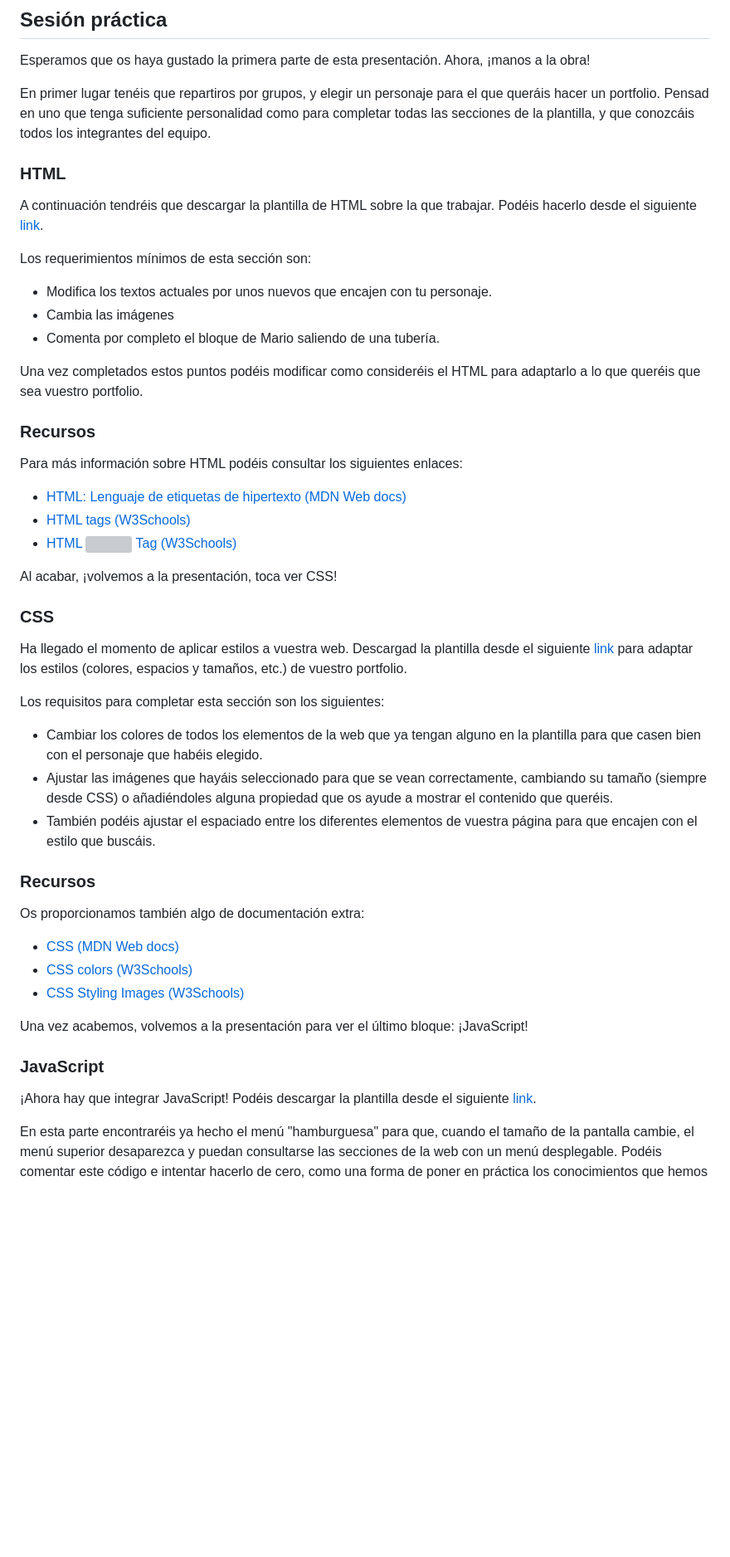
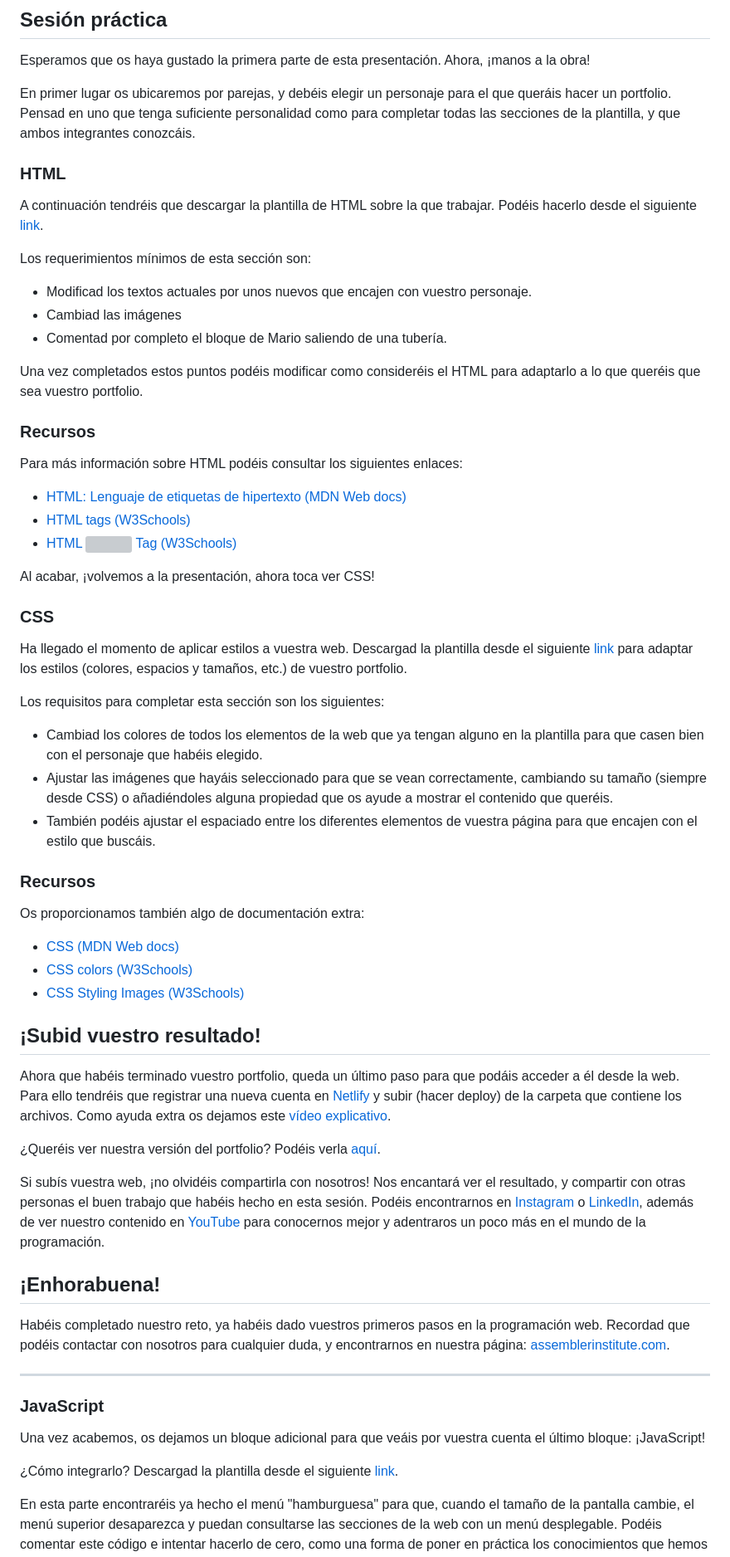
Before and after one commit to assembler-institute/code-your-portfolio, a Markdown page: README.md, the part around the change printed below. Shown: that part at 83% size. Drawn GitHub-style; blank space fills up the shorter version; grey boxes are pictures that could not be loaded.

```diff
--- a/README.md
+++ b/README.md
@@ -16,7 +14,7 @@ IMAGEN QR
 
 Esperamos que os haya gustado la primera parte de esta presentación. Ahora, ¡manos a la obra!
 
-En primer lugar tenéis que repartiros por grupos, y elegir un personaje para el que queráis hacer un portfolio. Pensad en uno que tenga suficiente personalidad como para completar todas las secciones de la plantilla, y que conozcáis todos los integrantes del equipo.
+En primer lugar os ubicaremos por parejas, y debéis elegir un personaje para el que queráis hacer un portfolio. Pensad en uno que tenga suficiente personalidad como para completar todas las secciones de la plantilla, y que ambos integrantes conozcáis.
 
 ### **HTML**
 
@@ -24,8 +22,8 @@ A continuación tendréis que descargar la plantilla de HTML sobre la que trabaj
 
 Los requerimientos mínimos de esta sección son:
-- Modifica los textos actuales por unos nuevos que encajen con tu personaje.
-- Cambia las imágenes
-- Comenta por completo el bloque de Mario saliendo de una tubería.
+- Modificad los textos actuales por unos nuevos que encajen con vuestro personaje.
+- Cambiad las imágenes
+- Comentad por completo el bloque de Mario saliendo de una tubería.
 
 Una vez completados estos puntos podéis modificar como consideréis el HTML para adaptarlo a lo que queréis que sea vuestro portfolio.
 
@@ -37,7 +35,7 @@ Para más información sobre HTML podéis consultar los siguientes enlaces:
 - [HTML tags (W3Schools)](https://www.w3schools.com/TAgs/default.asp)
 - [HTML <img> Tag (W3Schools)](https://www.w3schools.com/tags/tag_img.asp)
 
-Al acabar, ¡volvemos a la presentación, toca ver CSS!
+Al acabar, ¡volvemos a la presentación, ahora toca ver CSS!
 
 ### **CSS**
 
@@ -45,6 +43,6 @@ Ha llegado el momento de aplicar estilos a vuestra web. Descargad la plantilla d
 
 Los requisitos para completar esta sección son los siguientes:
-- Cambiar los colores de todos los elementos de la web que ya tengan alguno en la plantilla para que casen bien con el personaje que habéis elegido.
+- Cambiad los colores de todos los elementos de la web que ya tengan alguno en la plantilla para que casen bien con el personaje que habéis elegido.
 - Ajustar las imágenes que hayáis seleccionado para que se vean correctamente, cambiando su tamaño (siempre desde CSS) o añadiéndoles alguna propiedad que os ayude a mostrar el contenido que queréis.
 - También podéis ajustar el espaciado entre los diferentes elementos de vuestra página para que encajen con el estilo que buscáis.
 
@@ -56,11 +54,25 @@ Os proporcionamos también algo de documentación extra:
 - [CSS colors (W3Schools)](https://www.w3schools.com/css/css_colors.asp)
 - [CSS Styling Images (W3Schools)](https://www.w3schools.com/css/css3_images.asp)
 
-Una vez acabemos, volvemos a la presentación para ver el último bloque: ¡JavaScript!
+## ¡Subid vuestro resultado!
+
+Ahora que habéis terminado vuestro portfolio, queda un último paso para que podáis acceder a él desde la web. Para ello tendréis que registrar una nueva cuenta en [Netlify](https://www.netlify.com/) y subir (hacer deploy) de la carpeta que contiene los archivos. Como ayuda extra os dejamos este [vídeo explicativo](https://www.youtube.com/watch?v=q9AlnqGv8jI).
+
+¿Queréis ver nuestra versión del portfolio? Podéis verla [aquí](https://assembler-code-portfolio.netlify.app/).
+
+Si subís vuestra web, ¡no olvidéis compartirla con nosotros! Nos encantará ver el resultado, y compartir con otras personas el buen trabajo que habéis hecho en esta sesión. Podéis encontrarnos en [Instagram](https://www.instagram.com/assemblerinstitute/) o [LinkedIn](https://www.linkedin.com/school/assembler-institute-technology), además de ver nuestro contenido en [YouTube](https://www.youtube.com/channel/UCF7Z58Wc9HwLzypyC8ykLYA) para conocernos mejor y adentraros un poco más en el mundo de la programación.
+
+## ¡Enhorabuena!
+
+Habéis completado nuestro reto, ya habéis dado vuestros primeros pasos en la programación web. Recordad que podéis contactar con nosotros para cualquier duda, y encontrarnos en nuestra página: [assemblerinstitute.com](https://assemblerinstitute.com/).
+
+<hr>
 
 ### **JavaScript**
 
-¡Ahora hay que integrar JavaScript! Podéis descargar la plantilla desde el siguiente [link]().
+Una vez acabemos, os dejamos un bloque adicional para que veáis por vuestra cuenta el último bloque: ¡JavaScript!
+
+¿Cómo integrarlo? Descargad la plantilla desde el siguiente [link](https://github.com/assembler-institute/code-your-portfolio/blob/03-js-template/script.js).
 
 En esta parte encontraréis ya hecho el menú "hamburguesa" para que, cuando el tamaño de la pantalla cambie, el menú superior desaparezca y puedan consultarse las secciones de la web con un menú desplegable. Podéis comentar este código e intentar hacerlo de cero, como una forma de poner en práctica los conocimientos que hemos visto hasta ahora, siguiendo nuestro ejemplo.
 
```
Also changed, not shown: other parts of README.md (+4 -18 lines).
